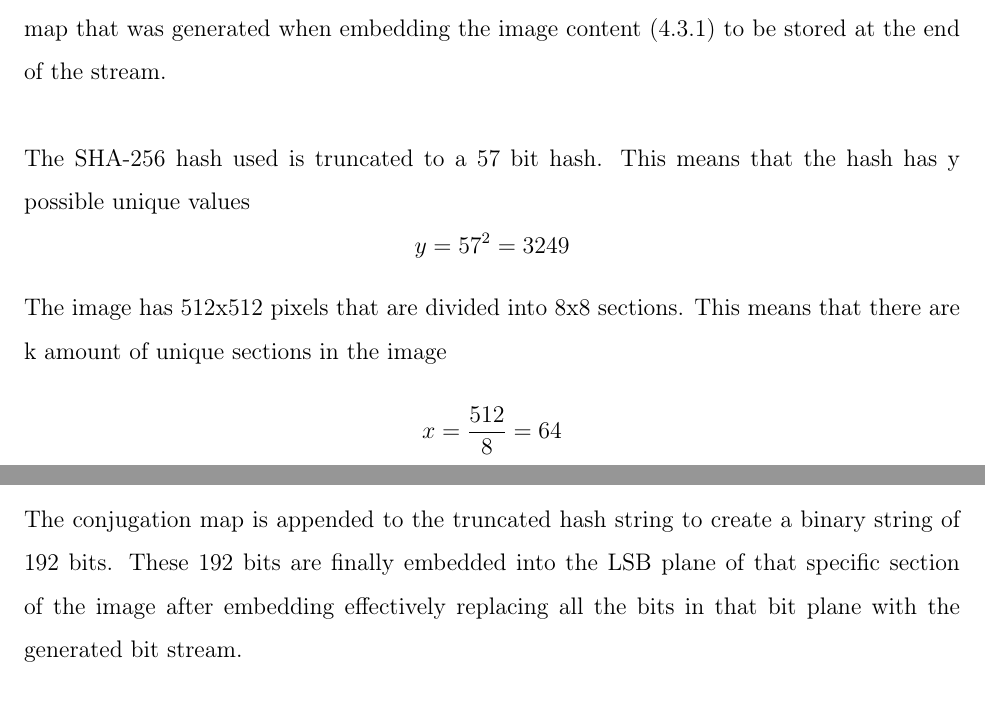
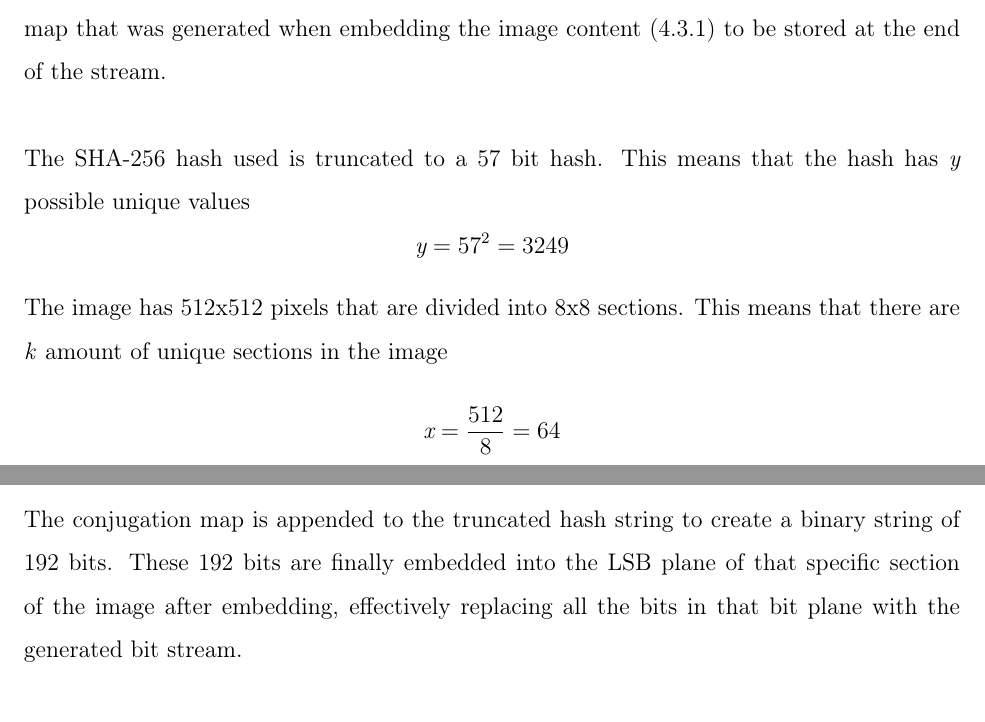
Before and after one commit to HendrikKolver/Honours-Research, a LaTeX paper (Paper/main.tex): two parts of pages 21 and 22 of 36, joined at a grey line, cut so that both start at the same text. Compiled offline with pdfLaTeX.

Commit message:
Chapter 4 proof read

```diff
--- a/Paper/main.tex
+++ b/Paper/main.tex
@@ -464,8 +464,8 @@ This is done to enable the conjugation map as well as the embedding map that was
 
 \hspace{0pt} \\
 The SHA-256 hash used is truncated to a 57 bit hash.
-This means that the hash has y possible unique values
-\[ y = 57^2 = 3249 \]
+This means that the hash has \textit{y} possible unique values
+\[ \textit{y} = 57^2 = 3249 \]
 The image has 512x512 pixels that are divided into 8x8 sections.
-This means that there are k amount of unique sections in the image
-\[x = \frac{512}{8} = 64 \]
+This means that there are \textit{k} amount of unique sections in the image
+\[\textit{x} = \frac{512}{8} = 64 \]
@@ -478,7 +478,7 @@ Thus it does not have a major impact on the final result of the reconstruction.
 
 \hspace{0pt} \\
 The conjugation map is appended to the truncated hash string to create a binary string of 192 bits.
-These 192 bits are finally embedded into the LSB plane of that specific section of the image after embedding effectively replacing all the bits in that bit plane with the generated bit stream.
+These 192 bits are finally embedded into the LSB plane of that specific section of the image after embedding, effectively replacing all the bits in that bit plane with the generated bit stream.
 
 \subsection{Extraction and Reconstruction}
 \label{extractRestore}
```
Also changed, not shown: Paper/main.tex (6 more changed lines).
